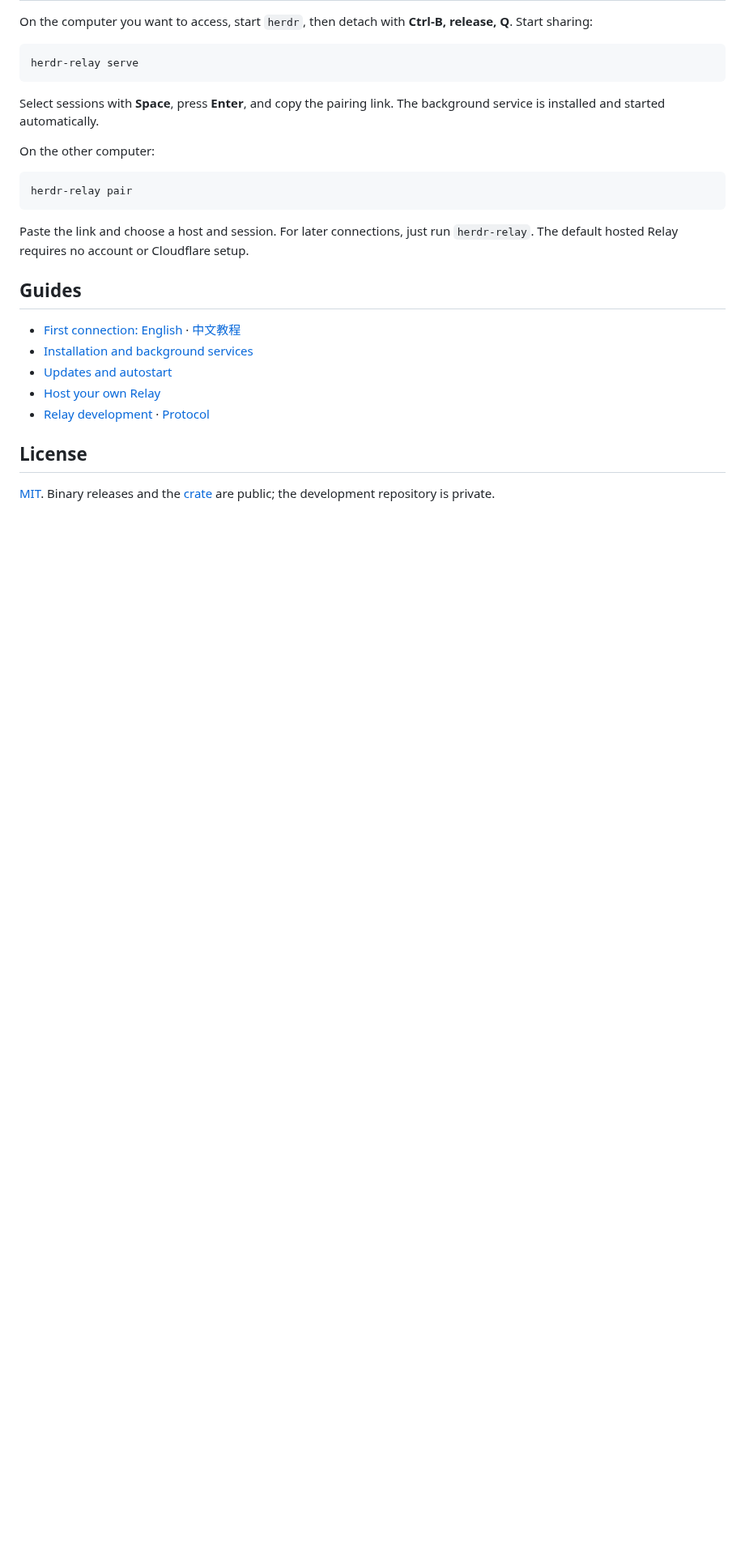
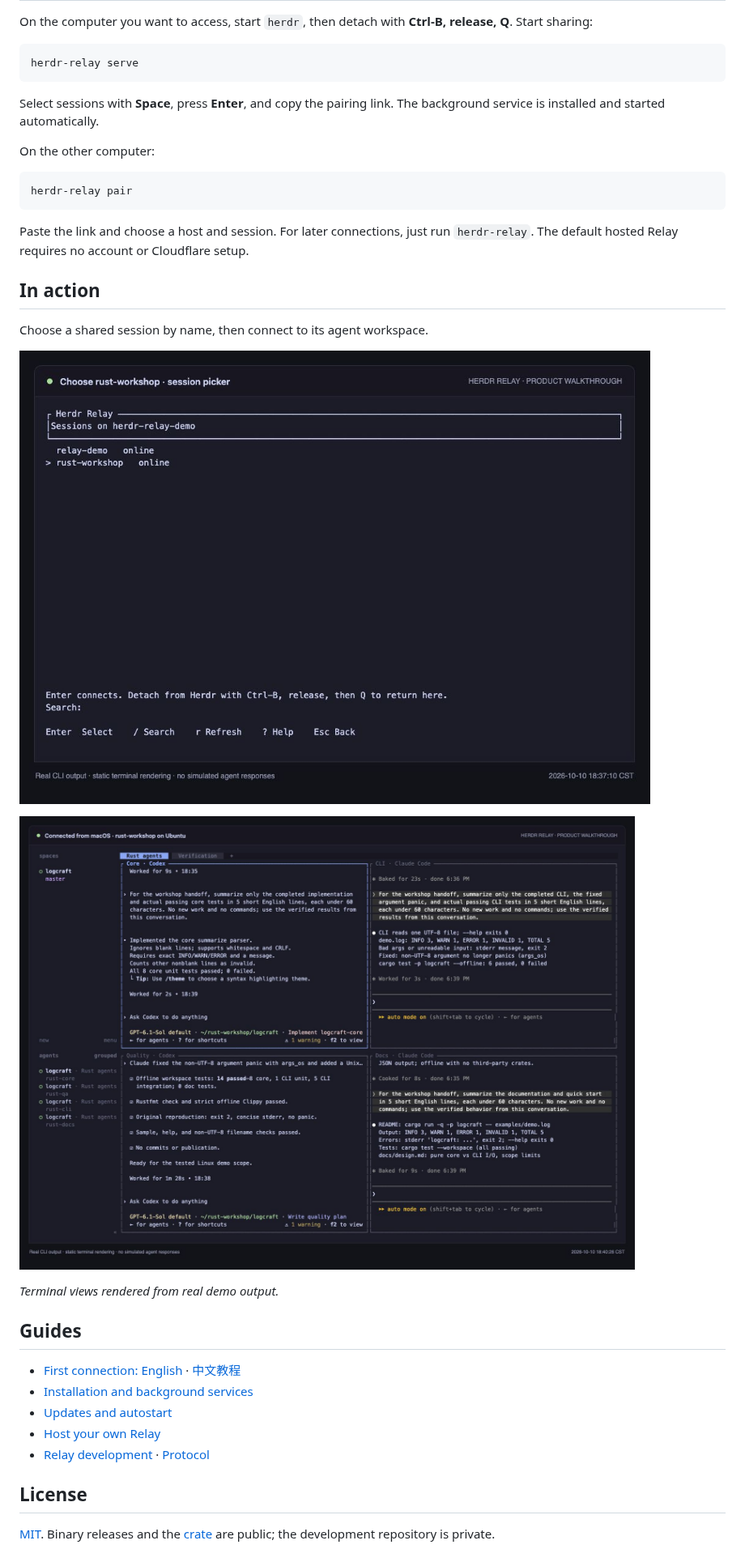
Before and after one commit to hackerchai/herdr-relay, a Markdown page: README.md, the part around one of its changes. Shown at 81% size. Rendered like a GitHub page; pictures changed too: assets/promo/06-select-session.jpg (added), assets/promo/09-connected-workspace.jpg (added); blank space fills up the shorter version.

Commit message:
docs: add product visuals to README [skip ci]
Show the product banner, session picker, and connected agent workspace
in the README. Keep the full demo gallery and source archive in ignored
local documentation.

```diff
--- a/README.md
+++ b/README.md
@@ -36,6 +38,16 @@ herdr-relay pair
 Paste the link and choose a host and session. For later connections, just run
 `herdr-relay`. The default hosted Relay requires no account or Cloudflare setup.
 
+## In action
+
+Choose a shared session by name, then connect to its agent workspace.
+
+![Choose a shared Herdr session](assets/promo/06-select-session.jpg)
+
+![Codex and Claude Code in an Ubuntu workspace connected from macOS](assets/promo/09-connected-workspace.jpg)
+
+*Terminal views rendered from real demo output.*
+
 ## Guides
 
 - [First connection: English](docs/quickstart.md) · [中文教程](docs/quickstart.zh-CN.md)
```
Also changed, not shown: other parts of README.md (+2 -0 lines), 1 other file.
